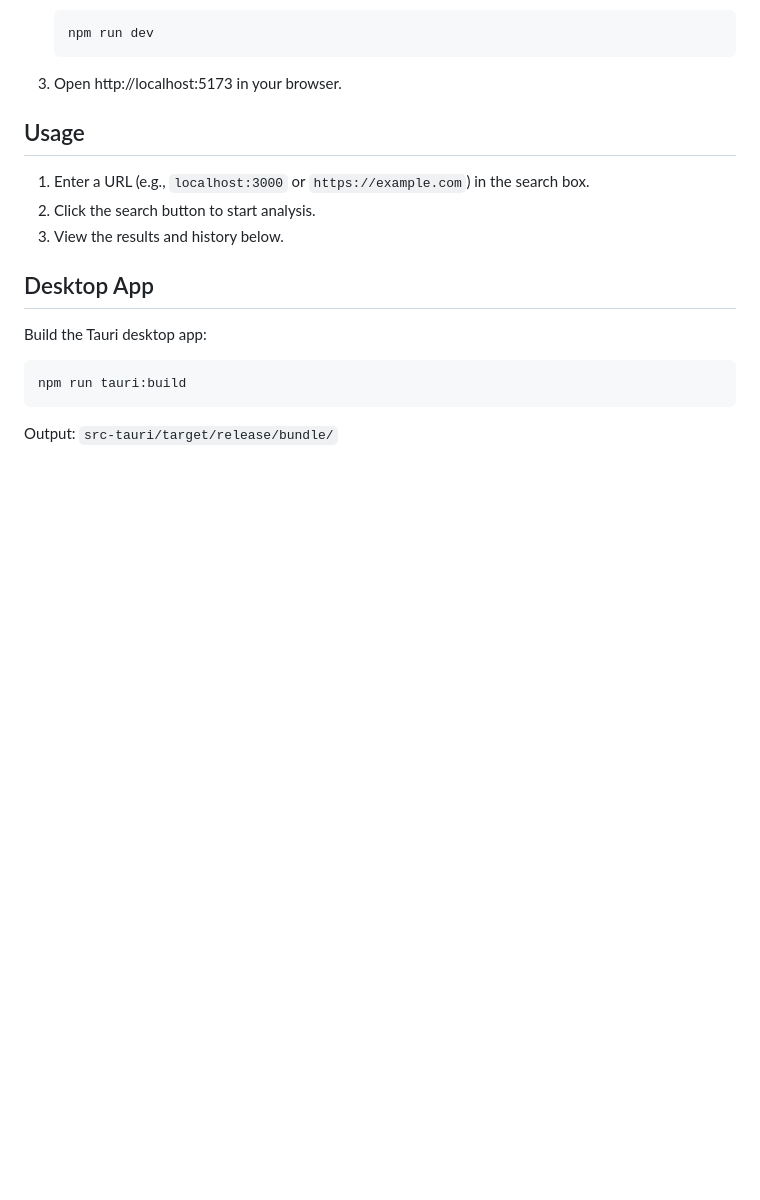
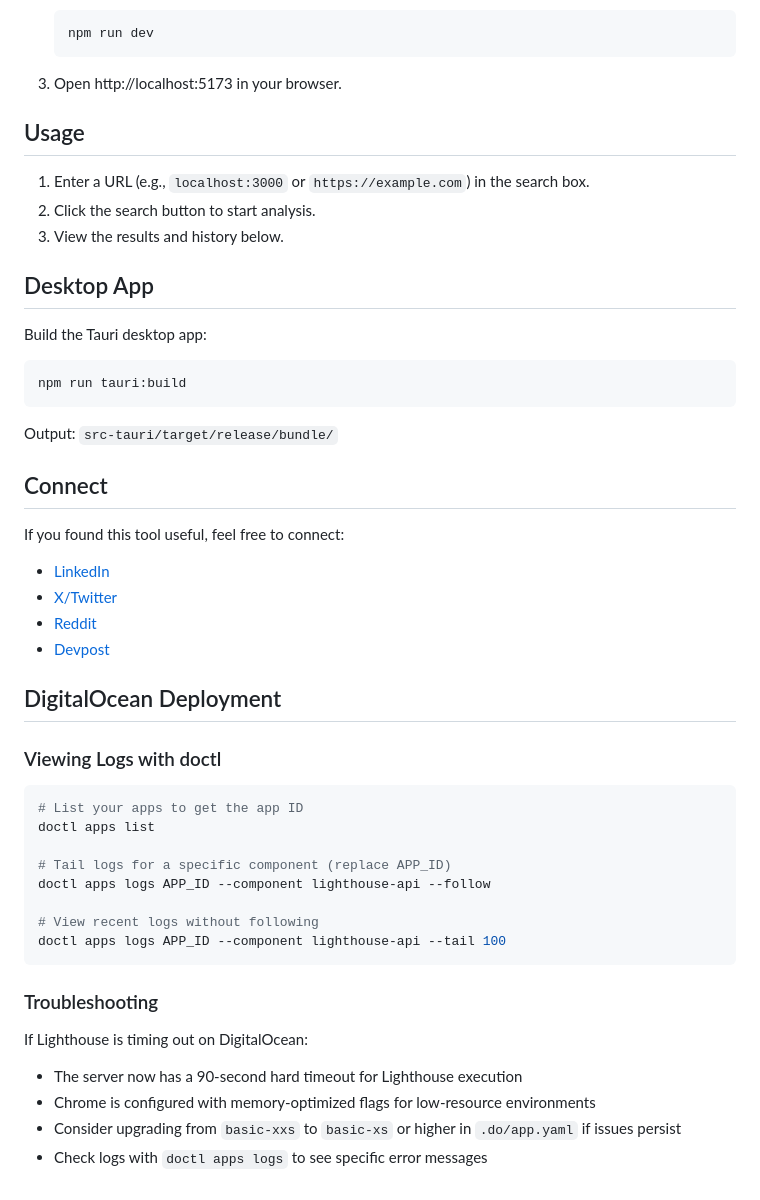
Before and after one commit to papayaah/perfmon, a Markdown page: README.md, the part around one of its changes. GitHub-like rendering; blank space fills up the shorter version.

````diff
--- a/README.md
+++ b/README.md
@@ -37,3 +39,37 @@ npm run tauri:build
 ```
 
 Output: `src-tauri/target/release/bundle/`
+
+## Connect
+
+If you found this tool useful, feel free to connect:
+
+- [LinkedIn](https://www.linkedin.com/in/david-ang-0932bb4a/)
+- [X/Twitter](https://x.com/papayaahtries)
+- [Reddit](https://www.reddit.com/user/Prize-Coyote-6989/)
+- [Devpost](https://devpost.com/software/perfmon)
+
+
+
+## DigitalOcean Deployment
+
+### Viewing Logs with doctl
+
+```bash
+# List your apps to get the app ID
+doctl apps list
+
+# Tail logs for a specific component (replace APP_ID)
+doctl apps logs APP_ID --component lighthouse-api --follow
+
+# View recent logs without following
+doctl apps logs APP_ID --component lighthouse-api --tail 100
+```
+
+### Troubleshooting
+
+If Lighthouse is timing out on DigitalOcean:
+- The server now has a 90-second hard timeout for Lighthouse execution
+- Chrome is configured with memory-optimized flags for low-resource environments
+- Consider upgrading from `basic-xxs` to `basic-xs` or higher in `.do/app.yaml` if issues persist
+- Check logs with `doctl apps logs` to see specific error messages
````
Also changed, not shown: other parts of README.md (+3 -1 lines), screenshot.jpg (added), 4 other files.
